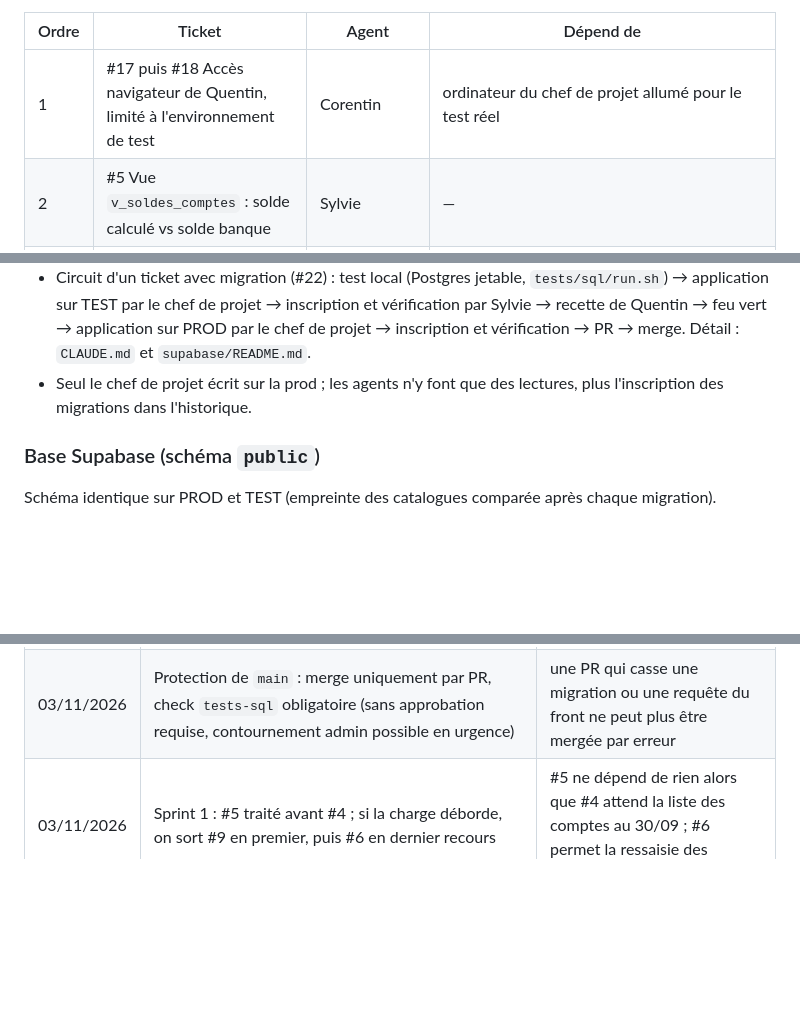
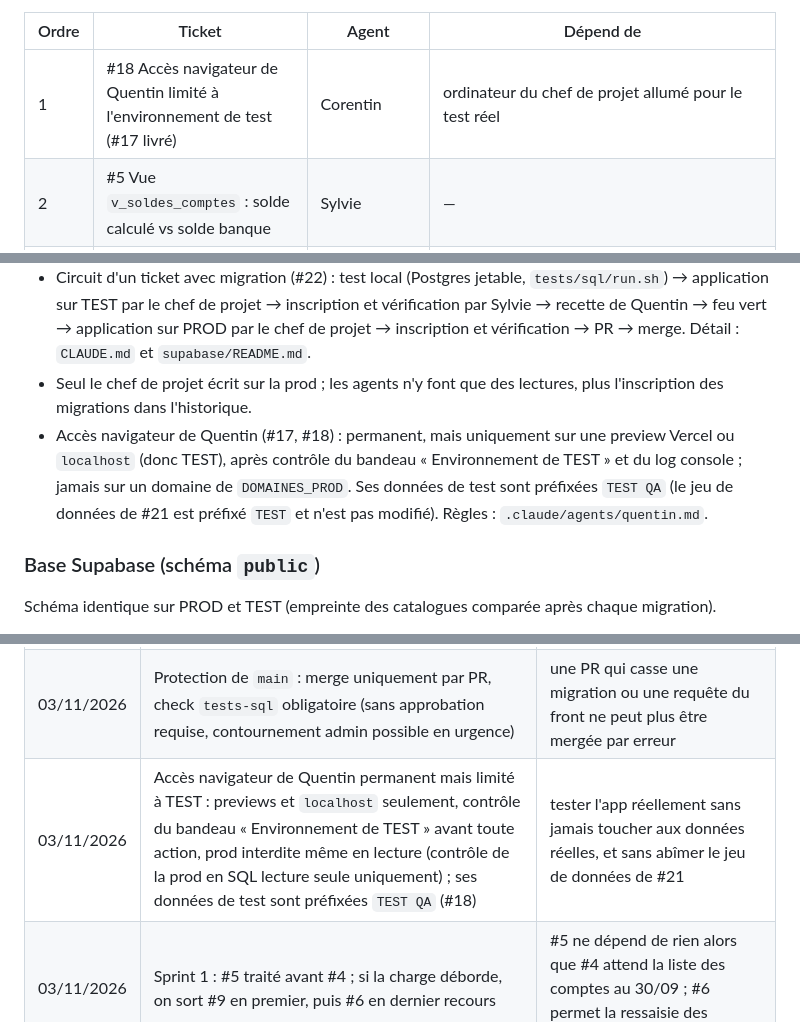
Before and after one commit to adum42/monbudget, a Markdown page: docs/PROJET.md, 3 parts joined by grey strips. Drawn GitHub-style; blank space fills up the shorter version.

Commit message:
docs(projet): accès navigateur de Quentin limité à TEST refs #18

```diff
--- a/docs/PROJET.md
+++ b/docs/PROJET.md
@@ -34,7 +34,7 @@ Ordre de traitement du sprint 1 (mis à jour le 03/11/2026 ; livrés : #2, #3, #
 
 | Ordre | Ticket | Agent | Dépend de |
 |---|---|---|---|
-| 1 | #17 puis #18 Accès navigateur de Quentin, limité à l'environnement de test | Corentin | ordinateur du chef de projet allumé pour le test réel |
+| 1 | #18 Accès navigateur de Quentin limité à l'environnement de test (#17 livré) | Corentin | ordinateur du chef de projet allumé pour le test réel |
 | 2 | #5 Vue `v_soldes_comptes` : solde calculé vs solde banque | Sylvie | — |
 | 3 | #4 Repartir de zéro : purger les transactions et créer les comptes au 30/09 | Sylvie écrit le SQL, le chef de projet l'exécute | liste des comptes et soldes au 30/09 fournie par le chef de projet |
 | 4 | #6 Compte et virements dans la modale transaction | Fabien | #4 ; débloque la ressaisie par le chef de projet des opérations depuis le 01/10 |
@@ -88,6 +88,7 @@ Raccourcis : `Échap` ferme les modales, `N` ouvre une nouvelle transaction.
 - Aiguillage (#20, livré) : `choisirEnvironnement(location.hostname)` dans `index.html` renvoie `prod` pour un domaine de la liste blanche `DOMAINES_PROD` (`monbudget-lilac.vercel.app`), `test` sinon ; en test, bandeau « Environnement de TEST ».
 - Circuit d'un ticket avec migration (#22) : test local (Postgres jetable, `tests/sql/run.sh`) → application sur TEST par le chef de projet → inscription et vérification par Sylvie → recette de Quentin → feu vert → application sur PROD par le chef de projet → inscription et vérification → PR → merge. Détail : `CLAUDE.md` et `supabase/README.md`.
 - Seul le chef de projet écrit sur la prod ; les agents n'y font que des lectures, plus l'inscription des migrations dans l'historique.
+- Accès navigateur de Quentin (#17, #18) : permanent, mais uniquement sur une preview Vercel ou `localhost` (donc TEST), après contrôle du bandeau « Environnement de TEST » et du log console ; jamais sur un domaine de `DOMAINES_PROD`. Ses données de test sont préfixées `TEST QA` (le jeu de données de #21 est préfixé `TEST` et n'est pas modifié). Règles : `.claude/agents/quentin.md`.
 
 ### Base Supabase (schéma `public`)
 
@@ -142,6 +143,7 @@ Migrations : fichiers `supabase/migrations/<AAAAMMJJHHMM>_<nom>.sql`, appliqués
 | 02/11/2026 | Migrations appliquées par le chef de projet dans l'éditeur SQL du dashboard (`begin; … commit;`), d'abord sur TEST puis sur PROD après validation de Quentin et feu vert ; Sylvie les inscrit dans l'historique avec la version = préfixe du fichier, identique sur les deux bases ; les agents n'utilisent plus `apply_migration` (#22, option 1) | `apply_migration` est annulé automatiquement par le client ; une seule personne écrit sur la prod |
 | 02/11/2026 | Après le sprint 1 : application automatique des migrations par GitHub Actions (`supabase db push`), sur TEST à la PR et sur PROD au merge (option 3, #32) | supprimer le geste manuel et les erreurs de version |
 | 03/11/2026 | Protection de `main` : merge uniquement par PR, check `tests-sql` obligatoire (sans approbation requise, contournement admin possible en urgence) | une PR qui casse une migration ou une requête du front ne peut plus être mergée par erreur |
+| 03/11/2026 | Accès navigateur de Quentin permanent mais limité à TEST : previews et `localhost` seulement, contrôle du bandeau « Environnement de TEST » avant toute action, prod interdite même en lecture (contrôle de la prod en SQL lecture seule uniquement) ; ses données de test sont préfixées `TEST QA` (#18) | tester l'app réellement sans jamais toucher aux données réelles, et sans abîmer le jeu de données de #21 |
 | 03/11/2026 | Sprint 1 : #5 traité avant #4 ; si la charge déborde, on sort #9 en premier, puis #6 en dernier recours | #5 ne dépend de rien alors que #4 attend la liste des comptes au 30/09 ; #6 permet la ressaisie des opérations depuis le 01/10 |
 
 Décisions en attente : voir les tickets labellisés `decision`.
```
Also changed, not shown: other parts of docs/PROJET.md (+1 -1 lines).
